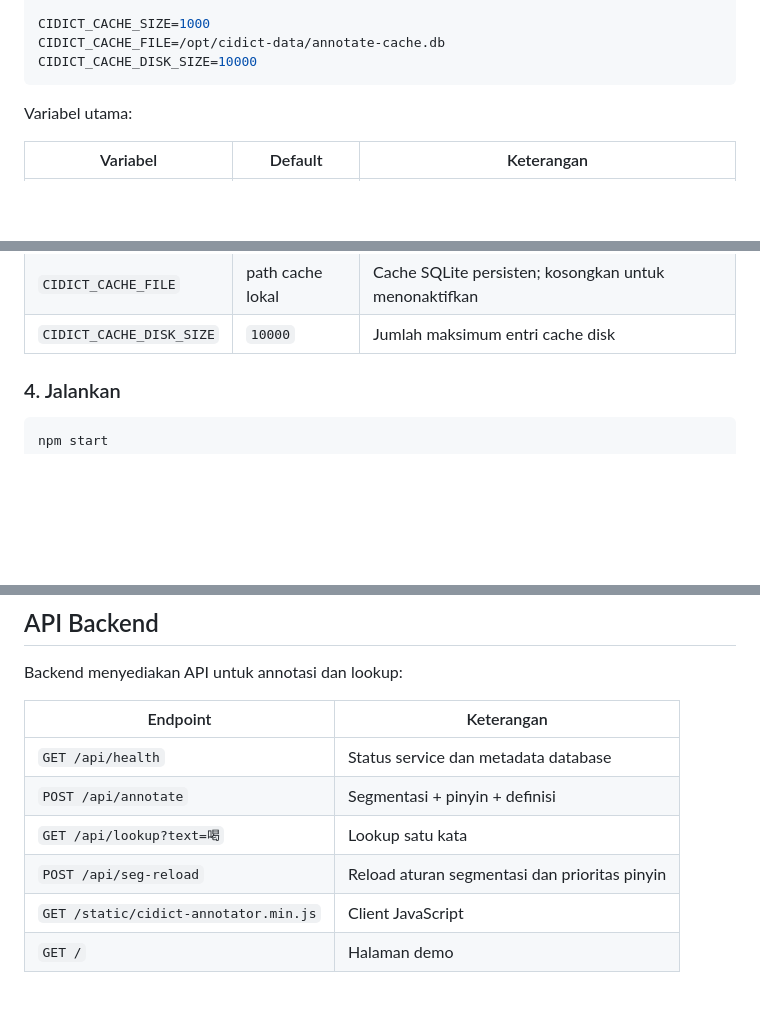
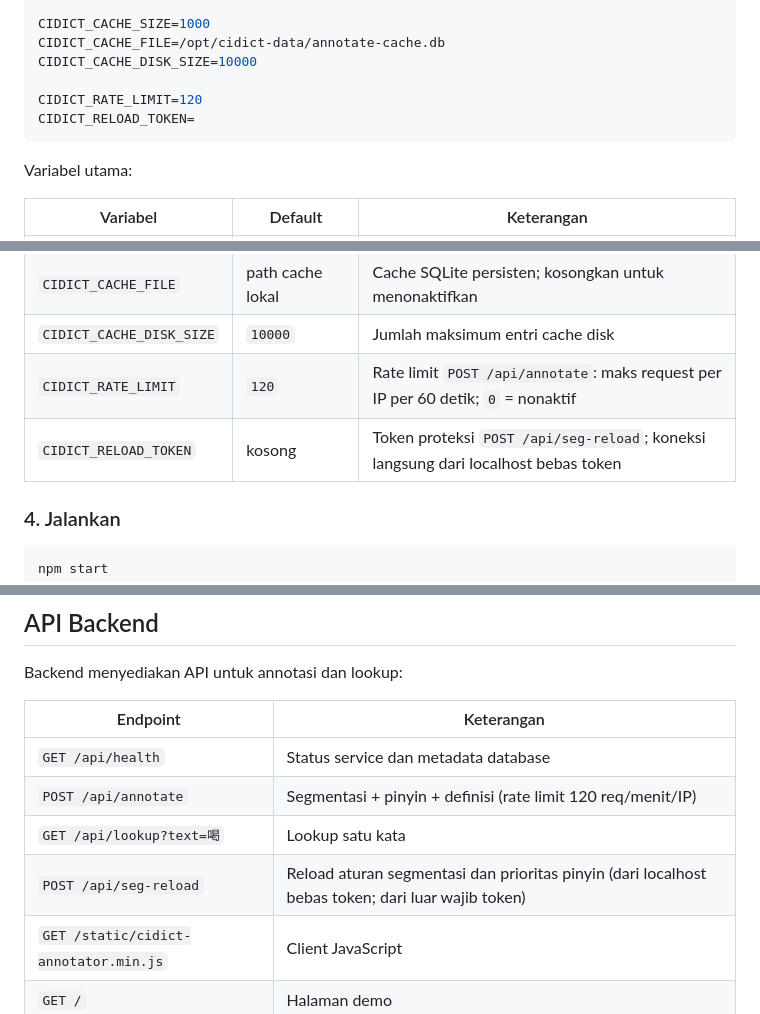
Before and after one commit to pseudovin/cidict-annotator, a Markdown page: README.md, 3 parts joined by grey strips. Rendered like a GitHub page; blank space fills up the shorter version.

Commit message:
docs: lengkapi .env (RATE_LIMIT, RELOAD_TOKEN) & info API Backend

````diff
--- a/README.md
+++ b/README.md
@@ -163,6 +163,9 @@ CIDICT_HMM=false
 CIDICT_CACHE_SIZE=1000
 CIDICT_CACHE_FILE=/opt/cidict-data/annotate-cache.db
 CIDICT_CACHE_DISK_SIZE=10000
+
+CIDICT_RATE_LIMIT=120
+CIDICT_RELOAD_TOKEN=
 ```
 
 Variabel utama:
@@ -178,6 +181,8 @@ Variabel utama:
 | `CIDICT_CACHE_SIZE` | `1000` | Cache memori LRU; `0` untuk menonaktifkan |
 | `CIDICT_CACHE_FILE` | path cache lokal | Cache SQLite persisten; kosongkan untuk menonaktifkan |
 | `CIDICT_CACHE_DISK_SIZE` | `10000` | Jumlah maksimum entri cache disk |
+| `CIDICT_RATE_LIMIT` | `120` | Rate limit `POST /api/annotate`: maks request per IP per 60 detik; `0` = nonaktif |
+| `CIDICT_RELOAD_TOKEN` | kosong | Token proteksi `POST /api/seg-reload`; koneksi langsung dari localhost bebas token |
 
 ### 4. Jalankan
 
@@ -278,9 +283,9 @@ Backend menyediakan API untuk annotasi dan lookup:
 | Endpoint | Keterangan |
 |---|---|
 | `GET /api/health` | Status service dan metadata database |
-| `POST /api/annotate` | Segmentasi + pinyin + definisi |
+| `POST /api/annotate` | Segmentasi + pinyin + definisi (rate limit 120 req/menit/IP) |
 | `GET /api/lookup?text=喝` | Lookup satu kata |
-| `POST /api/seg-reload` | Reload aturan segmentasi dan prioritas pinyin |
+| `POST /api/seg-reload` | Reload aturan segmentasi dan prioritas pinyin (dari localhost bebas token; dari luar wajib token) |
 | `GET /static/cidict-annotator.min.js` | Client JavaScript |
 | `GET /` | Halaman demo |
 
````
Also changed, not shown: other parts of README.md (+1 -1 lines).
